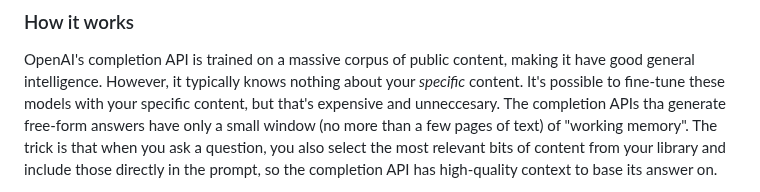
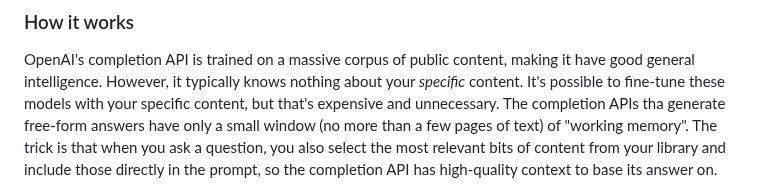
Before and after one commit to dglazkov/polymath, a Markdown page: README.md, the part around the change. Drawn GitHub-style.

Commit message:
Fixing a small typo

```diff
--- a/README.md
+++ b/README.md
@@ -44,7 +44,7 @@ it directly to anywhere but OpenAI.com itself.
 OpenAI's completion API is trained on a massive corpus of public content, making
 it have good general intelligence. However, it typically knows nothing about
 your *specific* content. It's possible to fine-tune these models with your
-specific content, but that's expensive and unneccesary. The completion APIs tha
+specific content, but that's expensive and unnecessary. The completion APIs tha
 generate free-form answers have only a small window (no more than a few pages of
 text) of "working memory". The trick is that when you ask a question, you also
 select the most relevant bits of content from your library and include those
```
